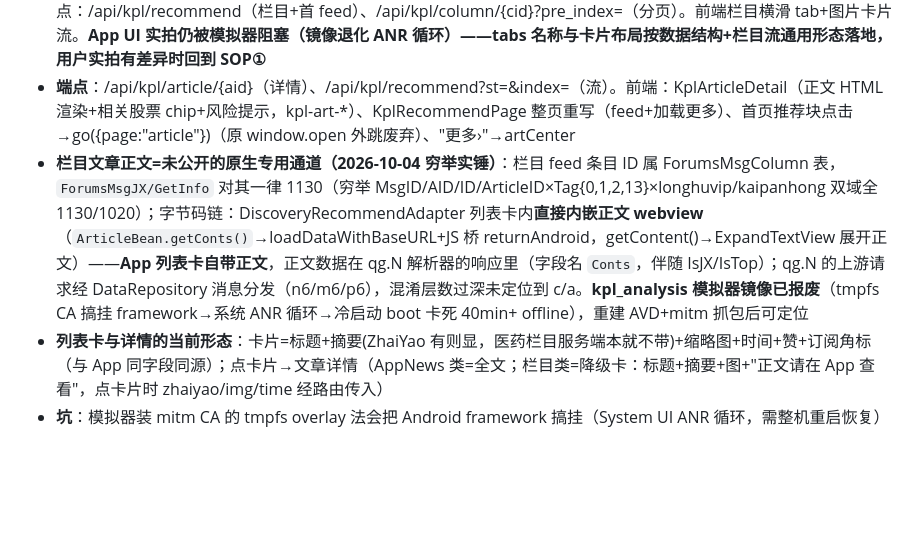
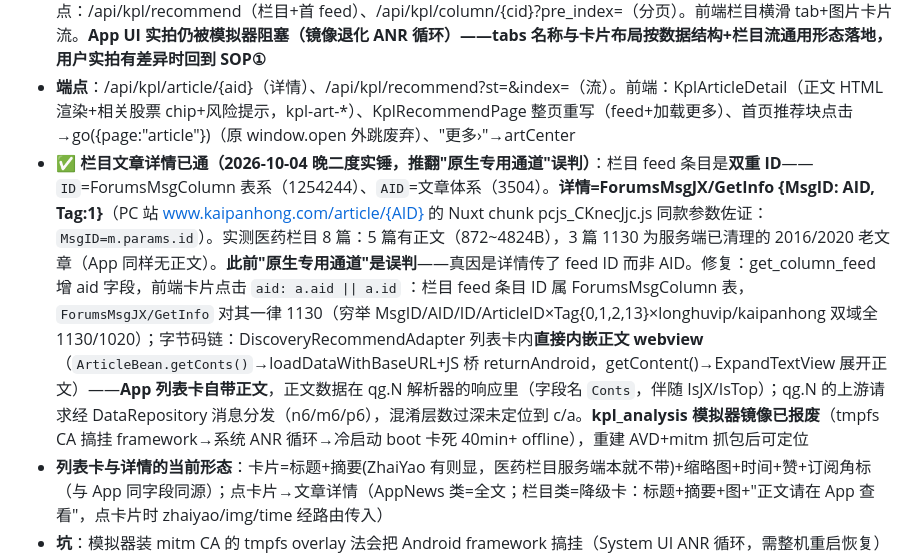
Before and after one commit to yllyx/dsh-plugin-stock, a Markdown page: AGENTS.md, the part around the change. Rendered like a GitHub page; blank space fills up the shorter version.

Commit message:
docs: 栏目文章详情 AID 根因修正记录

```diff
--- a/AGENTS.md
+++ b/AGENTS.md
@@ -119,7 +119,8 @@ git push origin main --tags
 - **DiscoveryRecommendFragment（底部推荐 tab）结构**（字节码）：顶部分类 tab=ArticleTagBean 列表（首 tab"栏目详情列表"=ForumsMsgColumn/GetInfo，ColumnID 写死 8,11,4,3），feed=ox0.d0（c/a **来自 Tag 对象动态下发**+ColumnID/st/Index/Select/PreIndex @ART），精选=ox0.u3（ForumsMsgJX/GetSelList）
 - **✅ 推荐页落地为栏目 tab 体系（2026-10-04 二版）**：栏目 tab=`ForumsMsgColumn/GetList {Index:0, st:50}` @ART（50 个栏目，"热门"=27 固定首位，其余 Recommend=1 优先）；卡片流=`ForumsMsgColumn/GetInfo {ColumnID, PreIndex}` @ART（List:[{ID,Title,**ZhaiYao 摘要**,**img.List 缩略图**,VoteCount,ShareCount,IsPay,Stock}], Base=栏目信息, PreIndex=分页游标）。实测热门栏目 9 条（一图复盘/涨停板复盘/商品现货涨价榜/盘中教程），二页分页正常。端点：/api/kpl/recommend（栏目+首 feed）、/api/kpl/column/{cid}?pre_index=（分页）。前端栏目横滑 tab+图片卡片流。**App UI 实拍仍被模拟器阻塞（镜像退化 ANR 循环）——tabs 名称与卡片布局按数据结构+栏目流通用形态落地，用户实拍有差异时回到 SOP①**
 - **端点**：/api/kpl/article/{aid}（详情）、/api/kpl/recommend?st=&index=（流）。前端：KplArticleDetail（正文 HTML 渲染+相关股票 chip+风险提示，kpl-art-*）、KplRecommendPage 整页重写（feed+加载更多）、首页推荐块点击→go({page:"article"})（原 window.open 外跳废弃）、"更多›"→artCenter
-- **栏目文章正文=未公开的原生专用通道（2026-10-04 穷举实锤）**：栏目 feed 条目 ID 属 ForumsMsgColumn 表，`ForumsMsgJX/GetInfo` 对其一律 1130（穷举 MsgID/AID/ID/ArticleID×Tag{0,1,2,13}×longhuvip/kaipanhong 双域全 1130/1020）；字节码链：DiscoveryRecommendAdapter 列表卡内**直接内嵌正文 webview**（`ArticleBean.getConts()`→loadDataWithBaseURL+JS 桥 returnAndroid，getContent()→ExpandTextView 展开正文）——**App 列表卡自带正文**，正文数据在 qg.N 解析器的响应里（字段名 `Conts`，伴随 IsJX/IsTop）；qg.N 的上游请求经 DataRepository 消息分发（n6/m6/p6），混淆层数过深未定位到 c/a。**kpl_analysis 模拟器镜像已报废**（tmpfs CA 搞挂 framework→系统 ANR 循环→冷启动 boot 卡死 40min+ offline），重建 AVD+mitm 抓包后可定位
+- **✅ 栏目文章详情已通（2026-10-04 晚二度实锤，推翻"原生专用通道"误判）**：栏目 feed 条目是**双重 ID**——`ID`=ForumsMsgColumn 表系（1254244）、`AID`=文章体系（3504）。**详情=ForumsMsgJX/GetInfo {MsgID: AID, Tag:1}**（PC 站 www.kaipanhong.com/article/{AID} 的 Nuxt chunk pcjs_CKnecJjc.js 同款参数佐证：`MsgID=m.params.id`）。实测医药栏目 8 篇：5 篇有正文（872~4824B），3 篇 1130 为服务端已清理的 2016/2020 老文章（App 同样无正文）。**此前"原生专用通道"是误判**——真因是详情传了 feed ID 而非 AID。修复：get_column_feed 增 aid 字段，前端卡片点击 `aid: a.aid || a.id`
+：栏目 feed 条目 ID 属 ForumsMsgColumn 表，`ForumsMsgJX/GetInfo` 对其一律 1130（穷举 MsgID/AID/ID/ArticleID×Tag{0,1,2,13}×longhuvip/kaipanhong 双域全 1130/1020）；字节码链：DiscoveryRecommendAdapter 列表卡内**直接内嵌正文 webview**（`ArticleBean.getConts()`→loadDataWithBaseURL+JS 桥 returnAndroid，getContent()→ExpandTextView 展开正文）——**App 列表卡自带正文**，正文数据在 qg.N 解析器的响应里（字段名 `Conts`，伴随 IsJX/IsTop）；qg.N 的上游请求经 DataRepository 消息分发（n6/m6/p6），混淆层数过深未定位到 c/a。**kpl_analysis 模拟器镜像已报废**（tmpfs CA 搞挂 framework→系统 ANR 循环→冷启动 boot 卡死 40min+ offline），重建 AVD+mitm 抓包后可定位
 - **列表卡与详情的当前形态**：卡片=标题+摘要(ZhaiYao 有则显，医药栏目服务端本就不带)+缩略图+时间+赞+订阅角标（与 App 同字段同源）；点卡片→文章详情（AppNews 类=全文；栏目类=降级卡：标题+摘要+图+"正文请在 App 查看"，点卡片时 zhaiyao/img/time 经路由传入）
 - **坑**：模拟器装 mitm CA 的 tmpfs overlay 法会把 Android framework 搞挂（System UI ANR 循环，需整机重启恢复）——该镜像只能 remount 法；remount 失败时 H5 JS 源码逆向（静态资源直接 curl）常常更快
 
```
